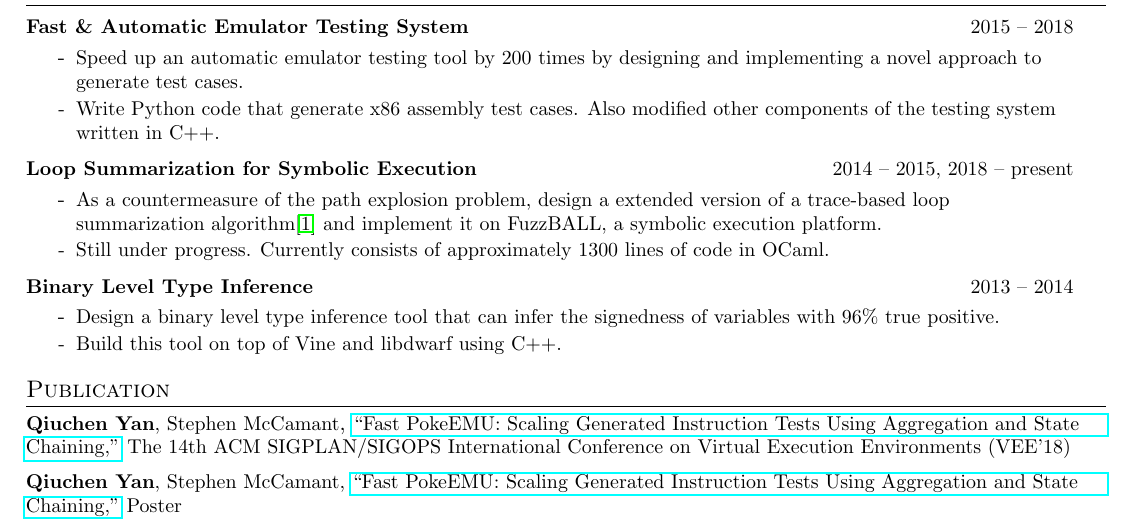
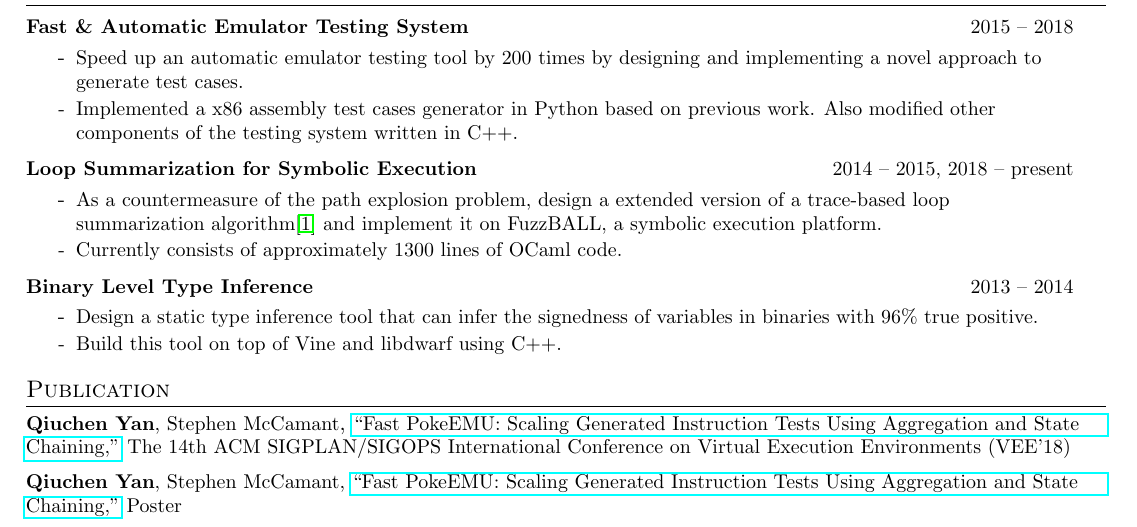
Before and after one commit to yanxx297/resume, a LaTeX CV (resume.tex): part of page 1 of 2, cut so that both start at the same text. Compiled offline with pdfLaTeX.

Commit message:
A little bit more fixes according to google's tips

```diff
--- a/resume.tex
+++ b/resume.tex
@@ -125,7 +125,7 @@
           {Speed up an automatic emulator testing tool by 200 times by designing and
           implementing a novel approach to generate test cases.}
         \myitem{
-          Write Python code that generate x86 assembly test cases.
+          Implemented a x86 assembly test cases generator in Python based on previous work.
           Also modified other components of the testing system written in C++.
         }
       \mylistend
@@ -138,16 +138,15 @@
           and implement it on FuzzBALL, a symbolic execution platform.
         }
         \myitem{
-          Still under progress.
-          Currently consists of approximately 1300 lines of code in OCaml.
+          Currently consists of approximately 1300 lines of OCaml code.
         }
       \mylistend
     \project
       {Binary Level Type Inference}{2013 -- 2014}{}
       \mylist
         \myitem
-          {Design a binary level type inference tool that can infer
-          the signedness of variables with 96\% true positive.}
+          {Design a static type inference tool that can infer
+          the signedness of variables in binaries with 96\% true positive.}
         \myitem{
           Build this tool on top of Vine and libdwarf using C++.
         }
```
Also changed, not shown: resume.pdf.
